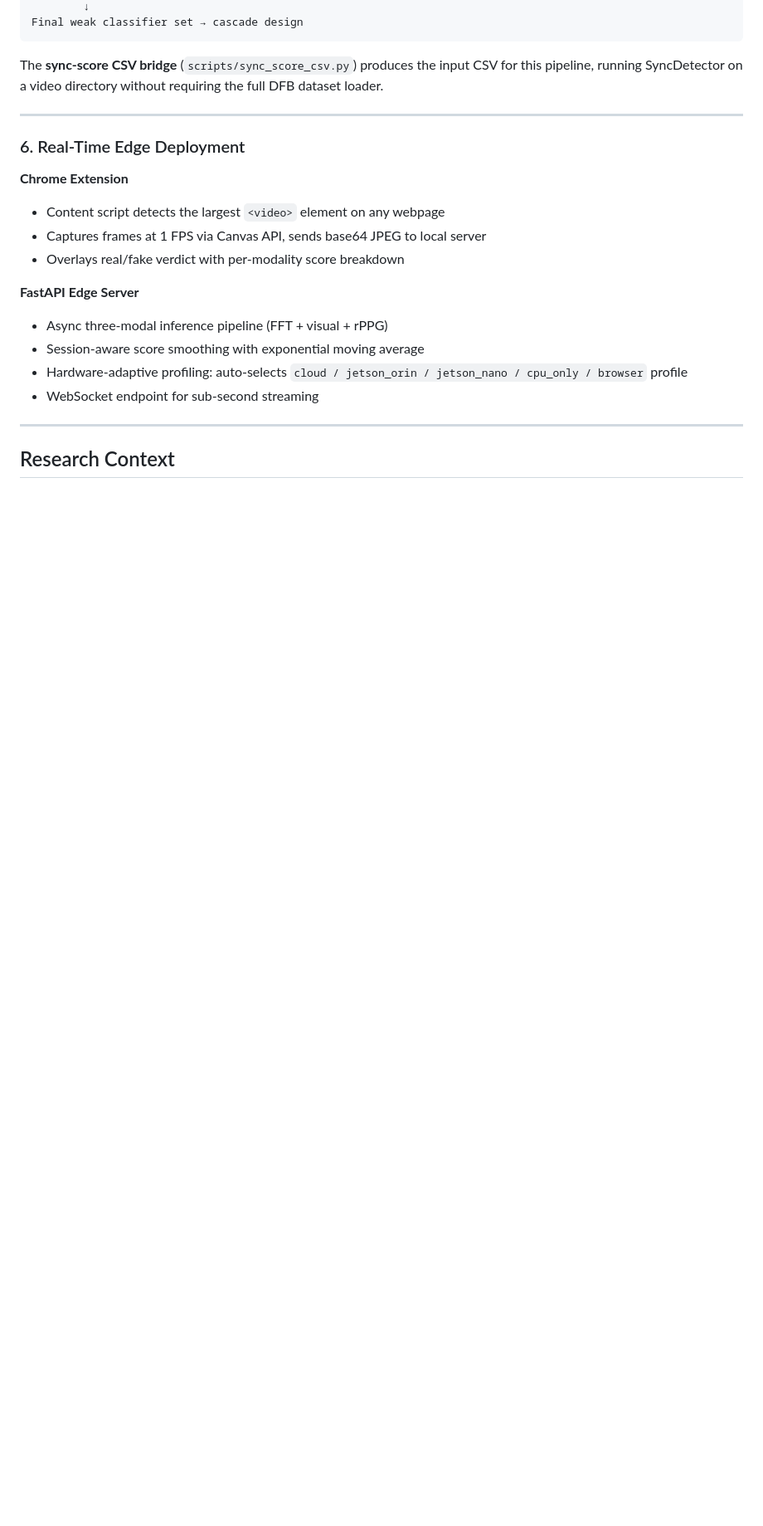
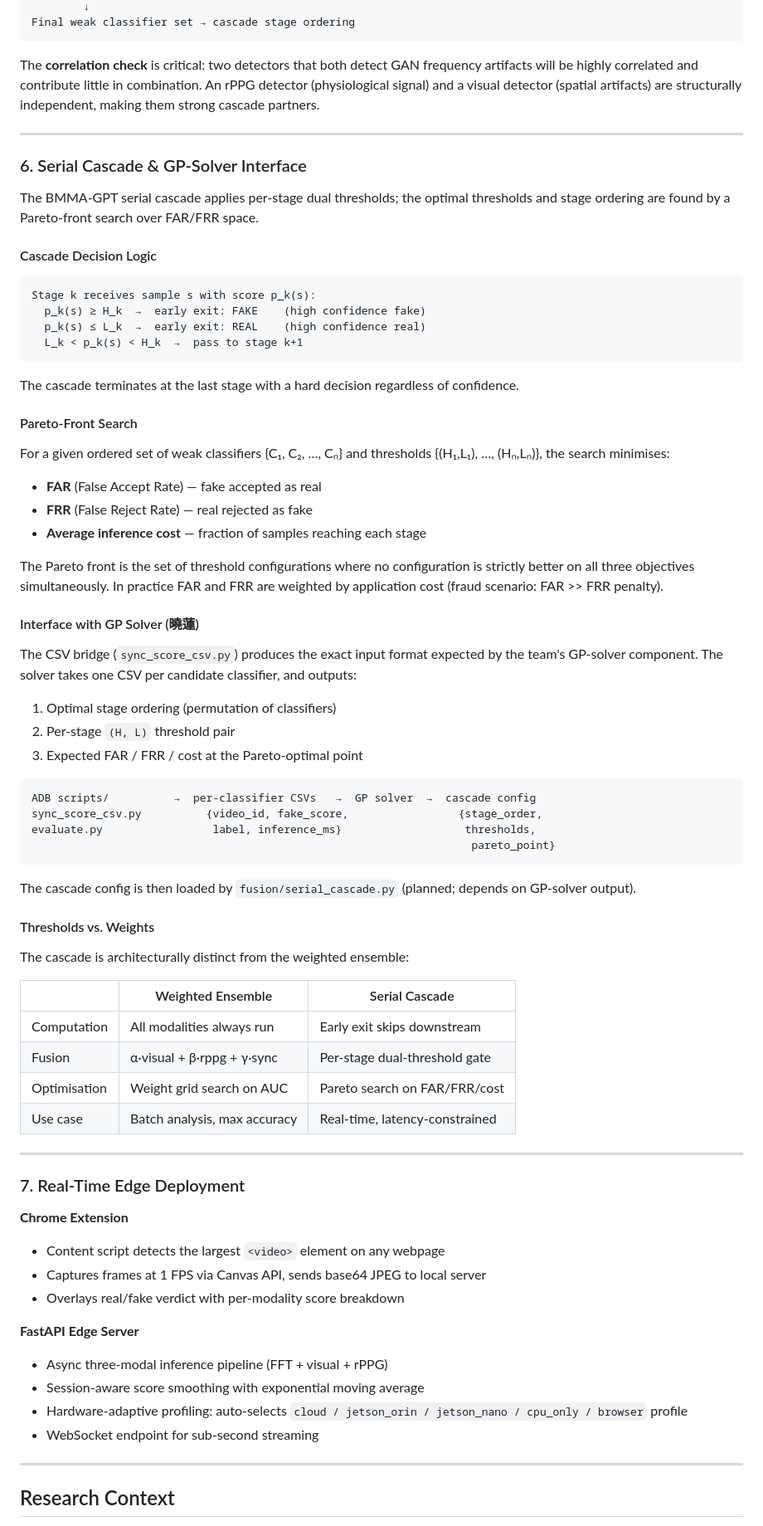
Before and after one commit to nia1003/anti-deepfake-box, a Markdown page: PORTFOLIO.md, the part around one of its changes. Shown at 83% size. Drawn GitHub-style; blank space fills up the shorter version.

````diff
--- a/PORTFOLIO.md
+++ b/PORTFOLIO.md
@@ -140,12 +197,67 @@ Per-classifier CSV (video_id, fake_score, label)
         ↓
-Final weak classifier set → cascade design
+Final weak classifier set → cascade stage ordering
 ```
 
-The **sync-score CSV bridge** (`scripts/sync_score_csv.py`) produces the input CSV for this pipeline, running SyncDetector on a video directory without requiring the full DFB dataset loader.
+The **correlation check** is critical: two detectors that both detect GAN frequency artifacts will be highly correlated and contribute little in combination. An rPPG detector (physiological signal) and a visual detector (spatial artifacts) are structurally independent, making them strong cascade partners.
 
 ---
 
-### 6. Real-Time Edge Deployment
+### 6. Serial Cascade & GP-Solver Interface
+
+The BMMA-GPT serial cascade applies per-stage dual thresholds; the optimal thresholds and stage ordering are found by a Pareto-front search over FAR/FRR space.
+
+#### Cascade Decision Logic
+
+```
+Stage k receives sample s with score p_k(s):
+  p_k(s) ≥ H_k  →  early exit: FAKE    (high confidence fake)
+  p_k(s) ≤ L_k  →  early exit: REAL    (high confidence real)
+  L_k < p_k(s) < H_k  →  pass to stage k+1
+```
+
+The cascade terminates at the last stage with a hard decision regardless of confidence.
+
+#### Pareto-Front Search
+
+For a given ordered set of weak classifiers {C₁, C₂, …, Cₙ} and thresholds {(H₁,L₁), …, (Hₙ,Lₙ)}, the search minimises:
+
+- **FAR** (False Accept Rate) — fake accepted as real
+- **FRR** (False Reject Rate) — real rejected as fake
+- **Average inference cost** — fraction of samples reaching each stage
+
+The Pareto front is the set of threshold configurations where no configuration is strictly better on all three objectives simultaneously. In practice FAR and FRR are weighted by application cost (fraud scenario: FAR >> FRR penalty).
+
+#### Interface with GP Solver (曉蓮)
+
+The CSV bridge (`sync_score_csv.py`) produces the exact input format expected by the team's GP-solver component. The solver takes one CSV per candidate classifier, and outputs:
+
+1. Optimal stage ordering (permutation of classifiers)
+2. Per-stage `(H, L)` threshold pair
+3. Expected FAR / FRR / cost at the Pareto-optimal point
+
+```
+ADB scripts/          →  per-classifier CSVs   →  GP solver  →  cascade config
+sync_score_csv.py          {video_id, fake_score,                 {stage_order,
+evaluate.py                 label, inference_ms}                   thresholds,
+                                                                    pareto_point}
+```
+
+The cascade config is then loaded by `fusion/serial_cascade.py` (planned; depends on GP-solver output).
+
+#### Thresholds vs. Weights
+
+The cascade is architecturally distinct from the weighted ensemble:
+
+| | Weighted Ensemble | Serial Cascade |
+|---|---|---|
+| Computation | All modalities always run | Early exit skips downstream |
+| Fusion | α·visual + β·rppg + γ·sync | Per-stage dual-threshold gate |
+| Optimisation | Weight grid search on AUC | Pareto search on FAR/FRR/cost |
+| Use case | Batch analysis, max accuracy | Real-time, latency-constrained |
+
+---
+
+### 7. Real-Time Edge Deployment
 
 **Chrome Extension**
 - Content script detects the largest `<video>` element on any webpage
````
Also changed, not shown: other parts of PORTFOLIO.md (+69 -12 lines).
